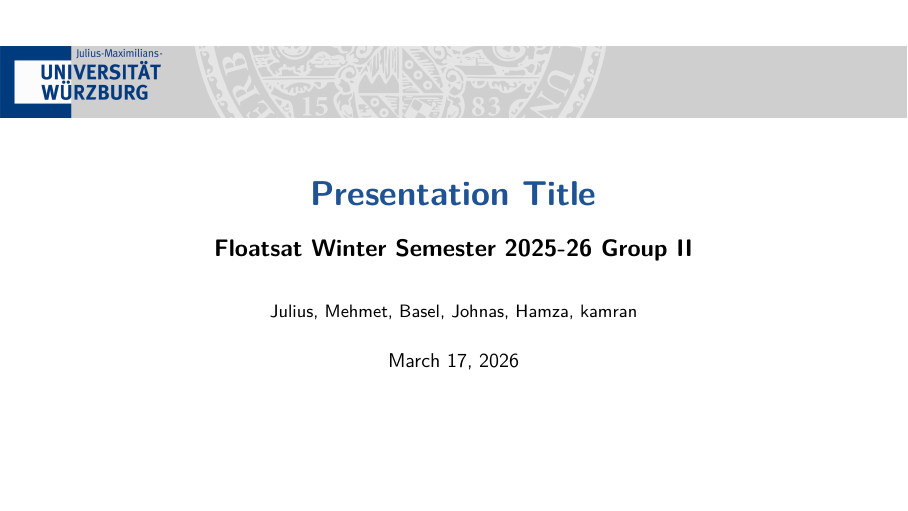
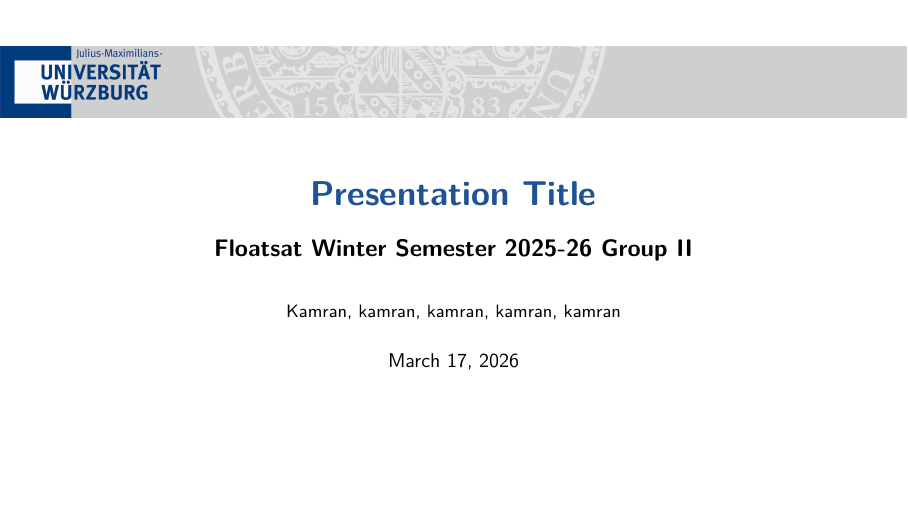
Before and after one commit to kamranbaltistani1737/Presentation-, LaTeX slides (latex-beamer-master/latex-beamer-master/presentation.tex): page 1 of 9. Compiled offline with pdfLaTeX.

```diff
--- a/latex-beamer-master/latex-beamer-master/presentation.tex
+++ b/latex-beamer-master/latex-beamer-master/presentation.tex
@@ -27,7 +27,7 @@
 %Information to be included in the title page:
 \title{Presentation Title}
 \subtitle{Floatsat Winter Semester 2025-26 Group II}
-\author{Julius, Mehmet, Basel, Johnas, Hamza, kamran}
+\author{Kamran, kamran, kamran, kamran, kamran }
 %\date{\today}
 \website{}
 
```
Also changed, not shown: latex-beamer-master/latex-beamer-master/presentation.pdf, 4 other files.
